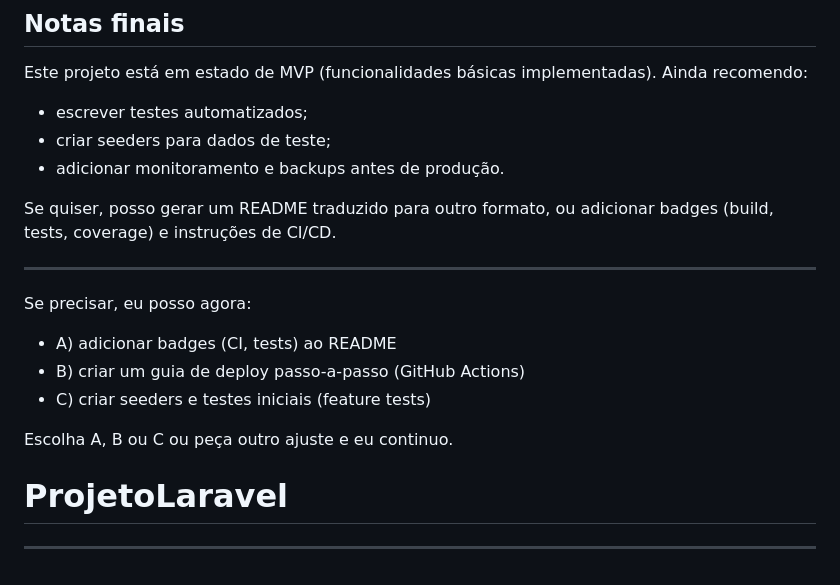
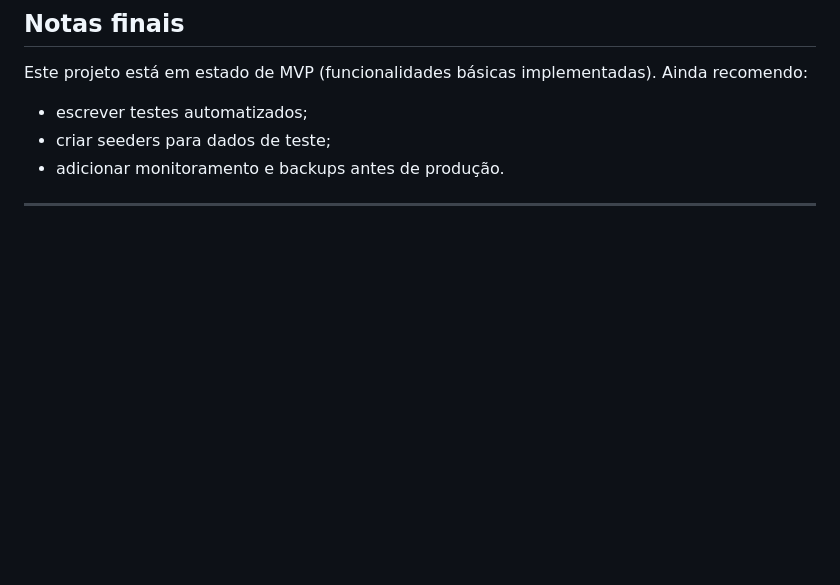
Before and after one commit to HectorStimer/ProjetoLaravel, a Markdown page: README.md, the part around the change. Rendered like a GitHub page; blank space fills up the shorter version.

Commit message:
Update README with project details and instructions

```diff
--- a/README.md
+++ b/README.md
@@ -128,15 +128,4 @@ Este projeto está em estado de MVP (funcionalidades básicas implementadas). Ai
  - criar seeders para dados de teste;
  - adicionar monitoramento e backups antes de produção.
 
-Se quiser, posso gerar um README traduzido para outro formato, ou adicionar badges (build, tests, coverage) e instruções de CI/CD.
-
----
-
-Se precisar, eu posso agora:
- - A) adicionar badges (CI, tests) ao README
- - B) criar um guia de deploy passo-a-passo (GitHub Actions)
- - C) criar seeders e testes iniciais (feature tests)
-
-Escolha A, B ou C ou peça outro ajuste e eu continuo.
-# ProjetoLaravel
 ****
```
